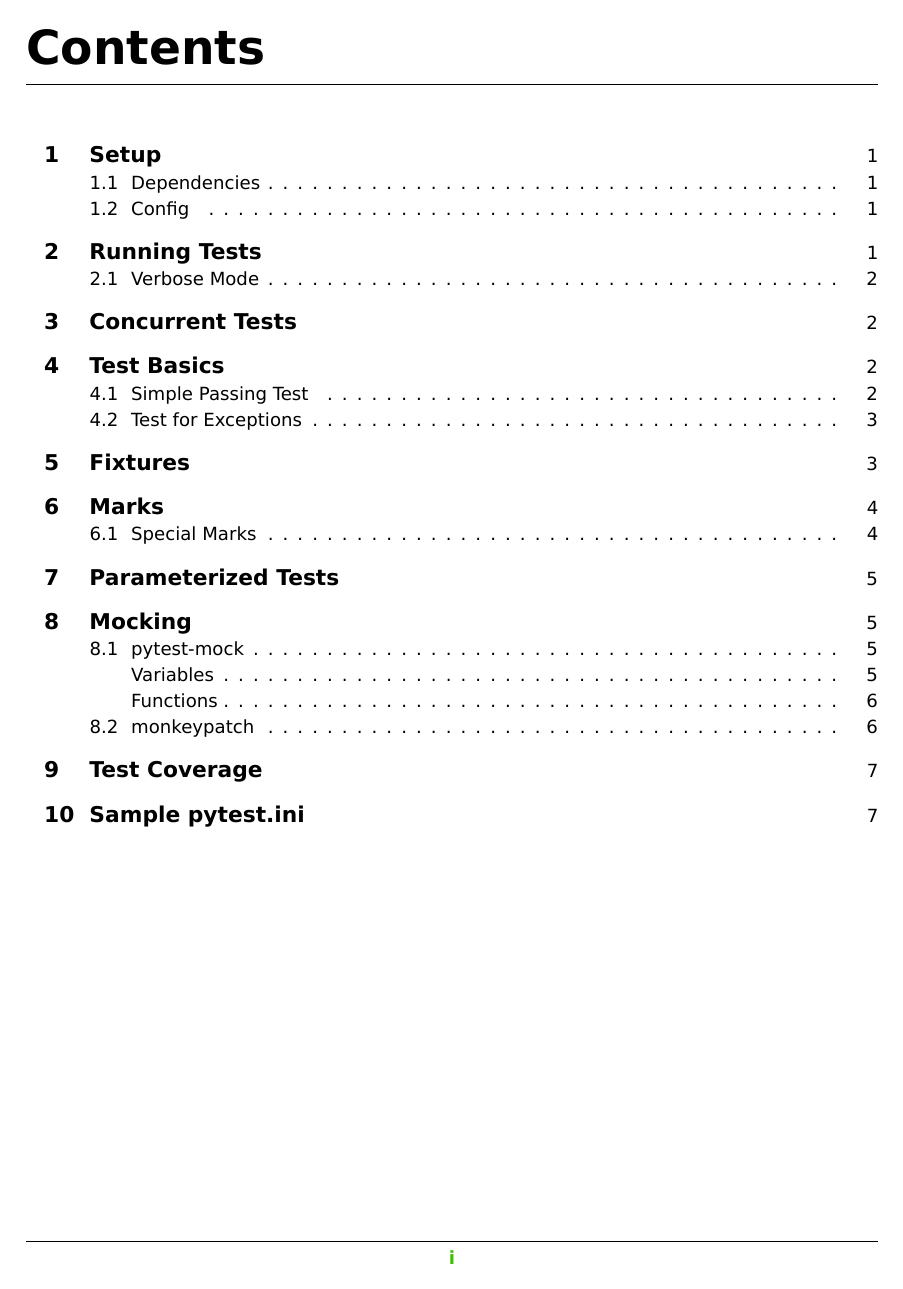
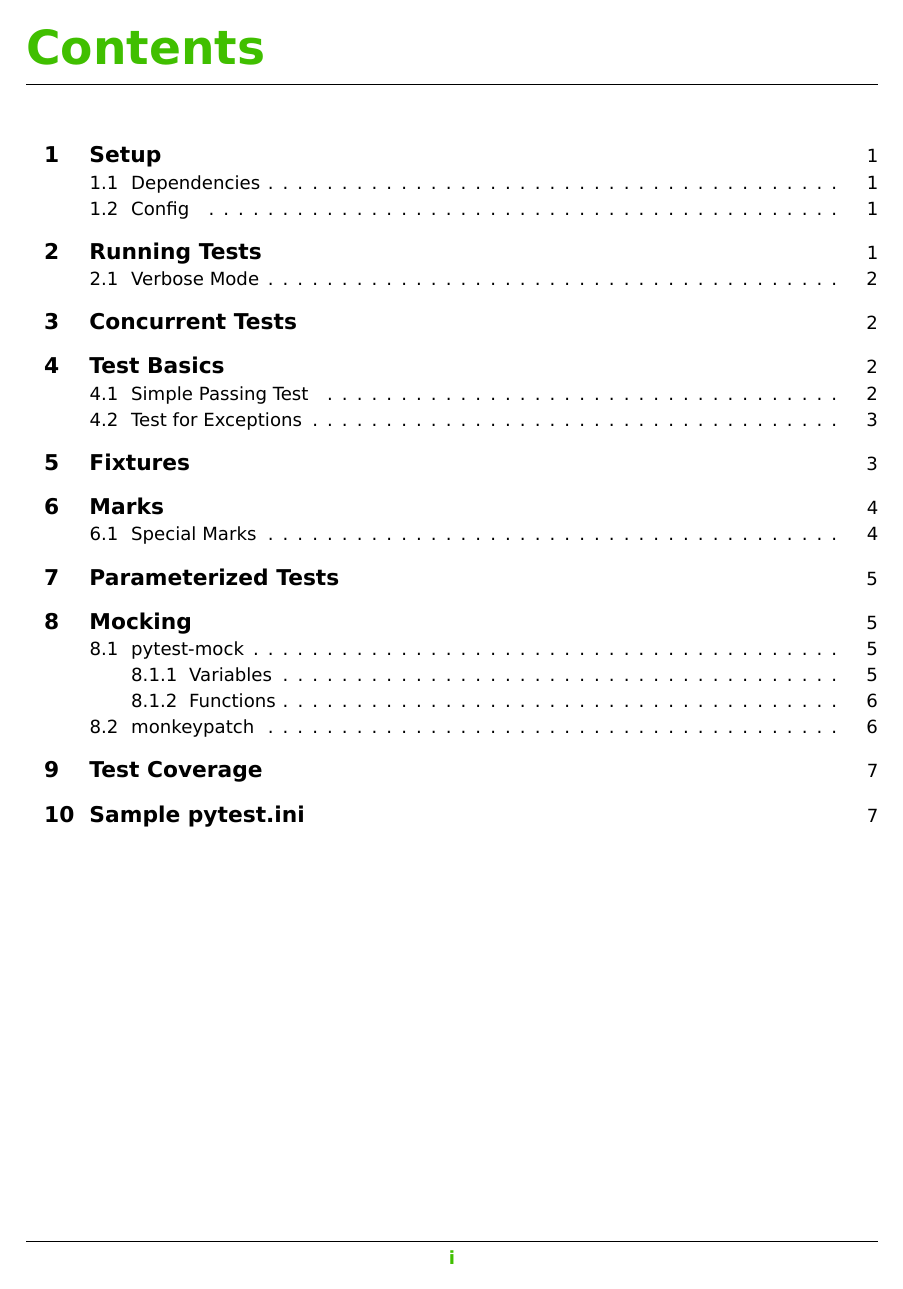
Before and after one commit to rhinocerose/panbuild, a LaTeX document (data/prof-default-md.tex): page 2 of 9. The pictures show the PDF file Python Testing.pdf that the author committed with the source.

Commit message:
Tweaked TOC settings

```diff
--- a/data/prof-default-md.tex
+++ b/data/prof-default-md.tex
@@ -477,10 +477,11 @@ $endif$
 $if(toc)$
 \usepackage{tocloft}
     \advance\cftsecnumwidth 1em\relax
+    \advance\cftsubsecnumwidth 0.5em\relax
     \setlength{\cftsecindent}{1em}
     \setlength{\cftsubsecindent}{3.5em}
-    \setlength{\cftsubsubsecindent}{5.8em}
-	\renewcommand{\cfttoctitlefont}{\fontsize{26}{22}\sffamily\bfseries\color{$maincolor$}}
+    \setlength{\cftsubsubsecindent}{6.3em}
+	\renewcommand{\cfttoctitlefont}{\fontsize{26}{22}\sffamily\bfseries\color{$toctitlecolor$}}
 	\renewcommand{\cftaftertoctitle}{\par\vskip-0.3em\noindent\hrulefill\par\vskip1.6em}
 	\renewcommand{\cftsecfont}{\large\sffamily\bfseries\color{black}}
 	\renewcommand{\cftsecpagefont}{\sffamily}
@@ -488,11 +489,11 @@ $if(toc)$
 	\renewcommand{\cftsubsecpagefont}{\sffamily\mdseries}
 	\renewcommand{\cftsubsubsecfont}{\sffamily\mdseries}
 	\renewcommand{\cftsubsubsecpagefont}{\mdseries}
-	\renewcommand{\cftloftitlefont}{\fontsize{24}{22}\sffamily\bfseries\color{$maincolor$}}
+	\renewcommand{\cftloftitlefont}{\fontsize{24}{22}\sffamily\bfseries\color{$toctitlecolor$}}
 	\renewcommand{\cftafterloftitle}{\par\vskip-0.8em\noindent\hrulefill\par\vskip0.6em}
 	\renewcommand{\cftfigfont}{\mdseries}
 	\renewcommand{\cftfigpagefont}{\mdseries}
-	\renewcommand{\cftlottitlefont}{\fontsize{24}{22}\sffamily\bfseries\color{$maincolor$}}
+	\renewcommand{\cftlottitlefont}{\fontsize{24}{22}\sffamily\bfseries\color{$toctitlecolor$}}
 	\renewcommand{\cftafterlottitle}{\par\vskip-0.8em\noindent\hrulefill\par\vskip0.6em}
 	\renewcommand{\cfttabfont}{\mdseries}
 	\renewcommand{\cfttabpagefont}{\mdseries}
```
Also changed, not shown: data/prof-metadata.yaml (+1 -0 lines), Python Testing.pdf, 2 other files.
